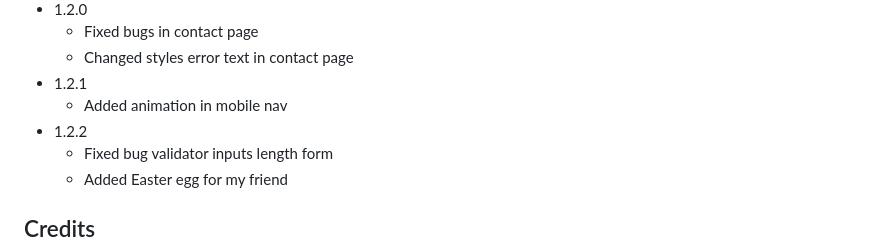
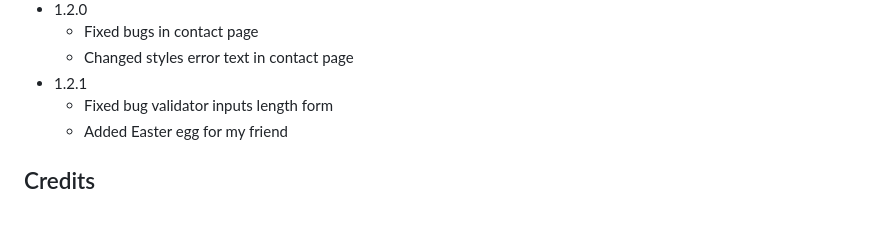
Before and after one commit to Rudy-Code/forest, a Markdown page: README.md, the part around the change. Drawn GitHub-style; blank space fills up the shorter version.

Commit message:
fixed mistake

```diff
--- a/README.md
+++ b/README.md
@@ -73,8 +73,6 @@ I would like to express my sincere gratitude for your contribution and support t
   - Fixed bugs in contact page
   - Changed styles error text in contact page
 - 1.2.1
-  - Added animation in mobile nav
-- 1.2.2
   - Fixed bug validator inputs length form
   - Added Easter egg for my friend
 ## Credits
```
